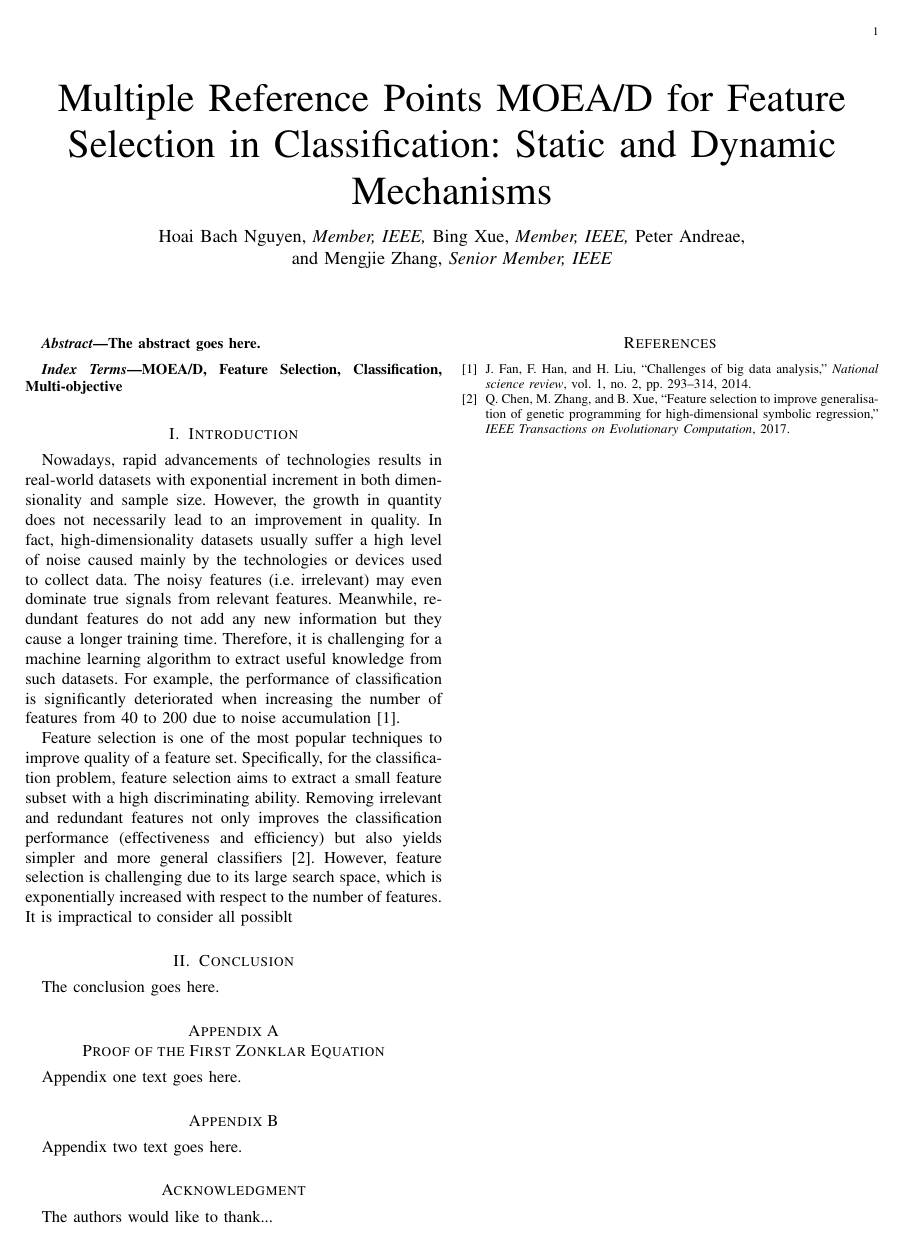
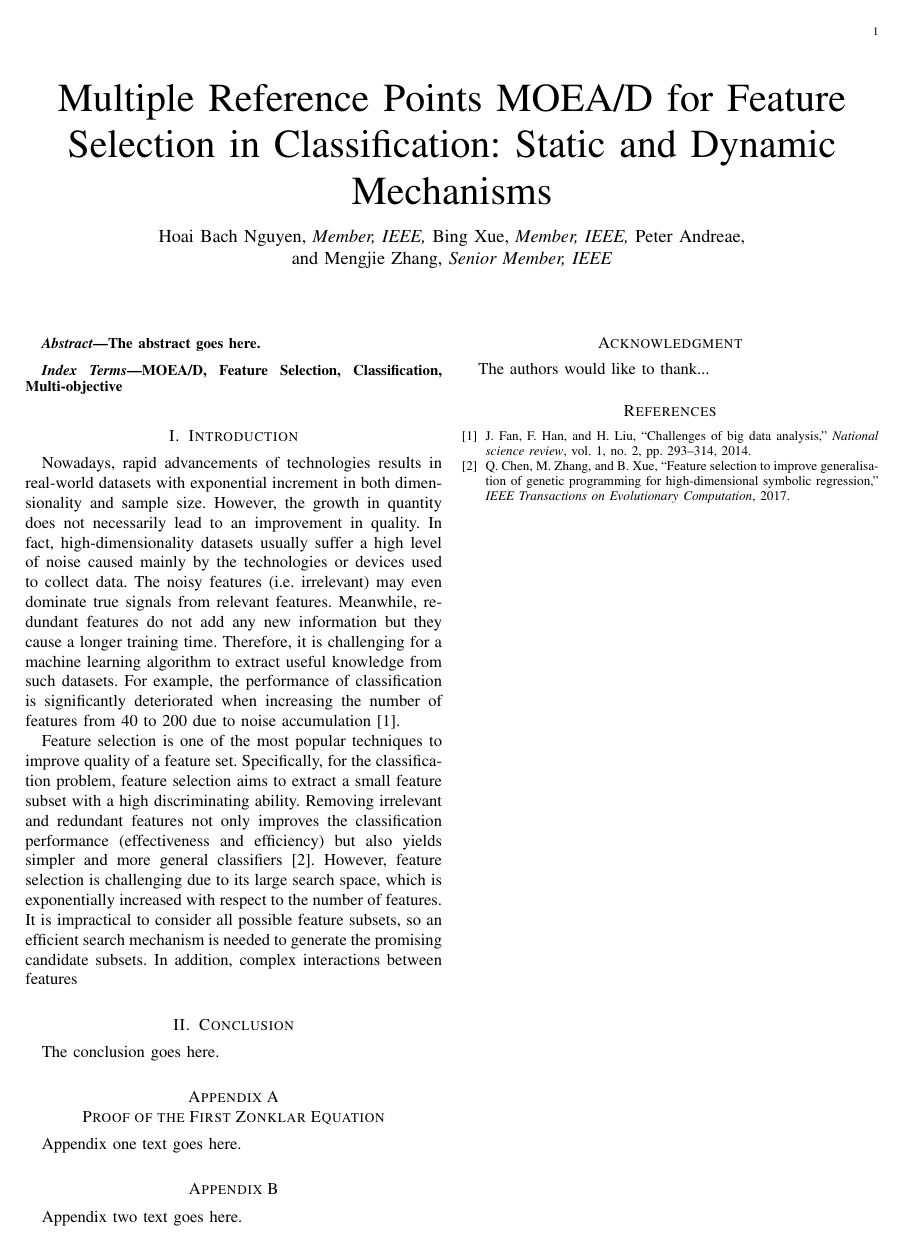
Before and after one commit to HoaiBach/PhD-Project, a LaTeX paper (MOFSLatex/bare_jrnl.tex): the whole page. Compiled offline with pdfLaTeX; a missing font is replaced by an installed copy or a similar font; a LaTeX package or settings file that is missing is left out.

Commit message:
Update tex file

```diff
--- a/MOFSLatex/bare_jrnl.tex
+++ b/MOFSLatex/bare_jrnl.tex
@@ -462,7 +462,7 @@ MOEA/D, Feature Selection, Classification, Multi-objective
 \section{Introduction}
 Nowadays, rapid advancements of technologies results in real-world datasets with exponential increment in both dimensionality and sample size. However, the growth in quantity does not necessarily lead to an improvement in quality. In fact, high-dimensionality datasets usually suffer a high level of noise caused mainly by the technologies or devices used to collect data. The noisy features (i.e. irrelevant) may even dominate true signals from relevant features. Meanwhile, redundant features do not add any new information but they cause a longer training time. Therefore, it is challenging for a machine learning algorithm to extract useful knowledge from such datasets. For example, the performance of classification is significantly deteriorated when increasing the number of features from 40 to 200 due to noise accumulation \cite{fan2014challenges}.
 
-Feature selection is one of the most popular techniques to improve quality of a feature set. Specifically, for the classification problem, feature selection aims to extract a small feature subset with a high discriminating ability. Removing irrelevant and redundant features not only improves the classification performance (effectiveness and efficiency) but also yields simpler and more general classifiers \cite{chen2017feature}. However, feature selection is challenging due to its large search space, which is exponentially increased with respect to the number of features. It is impractical to consider all possiblt
+Feature selection is one of the most popular techniques to improve quality of a feature set. Specifically, for the classification problem, feature selection aims to extract a small feature subset with a high discriminating ability. Removing irrelevant and redundant features not only improves the classification performance (effectiveness and efficiency) but also yields simpler and more general classifiers \cite{chen2017feature}. However, feature selection is challenging due to its large search space, which is exponentially increased with respect to the number of features. It is impractical to consider all possible feature subsets, so an efficient search mechanism is needed to generate the promising candidate subsets. In addition, complex interactions between features
 
 % An example of a floating figure using the graphicx package.
 % Note that \label must occur AFTER (or within) \caption.
```
